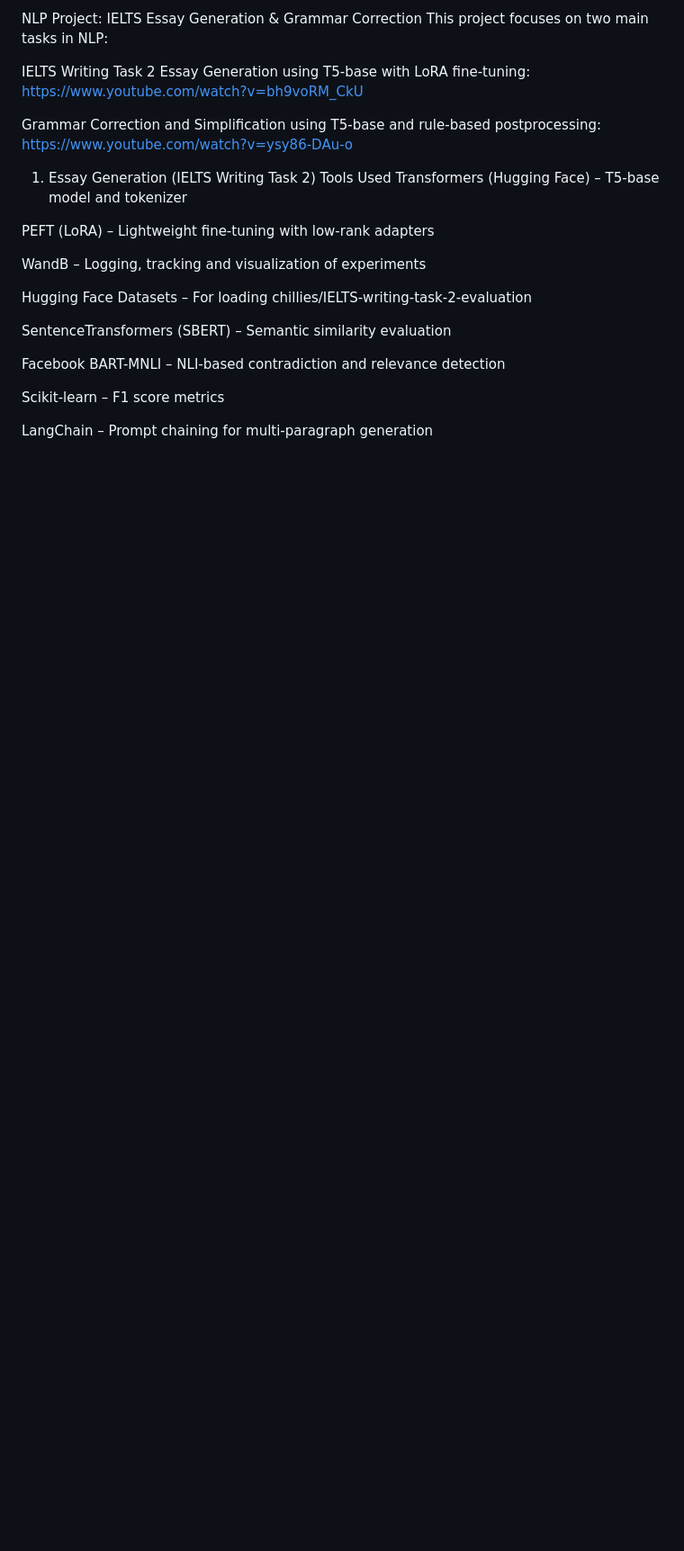
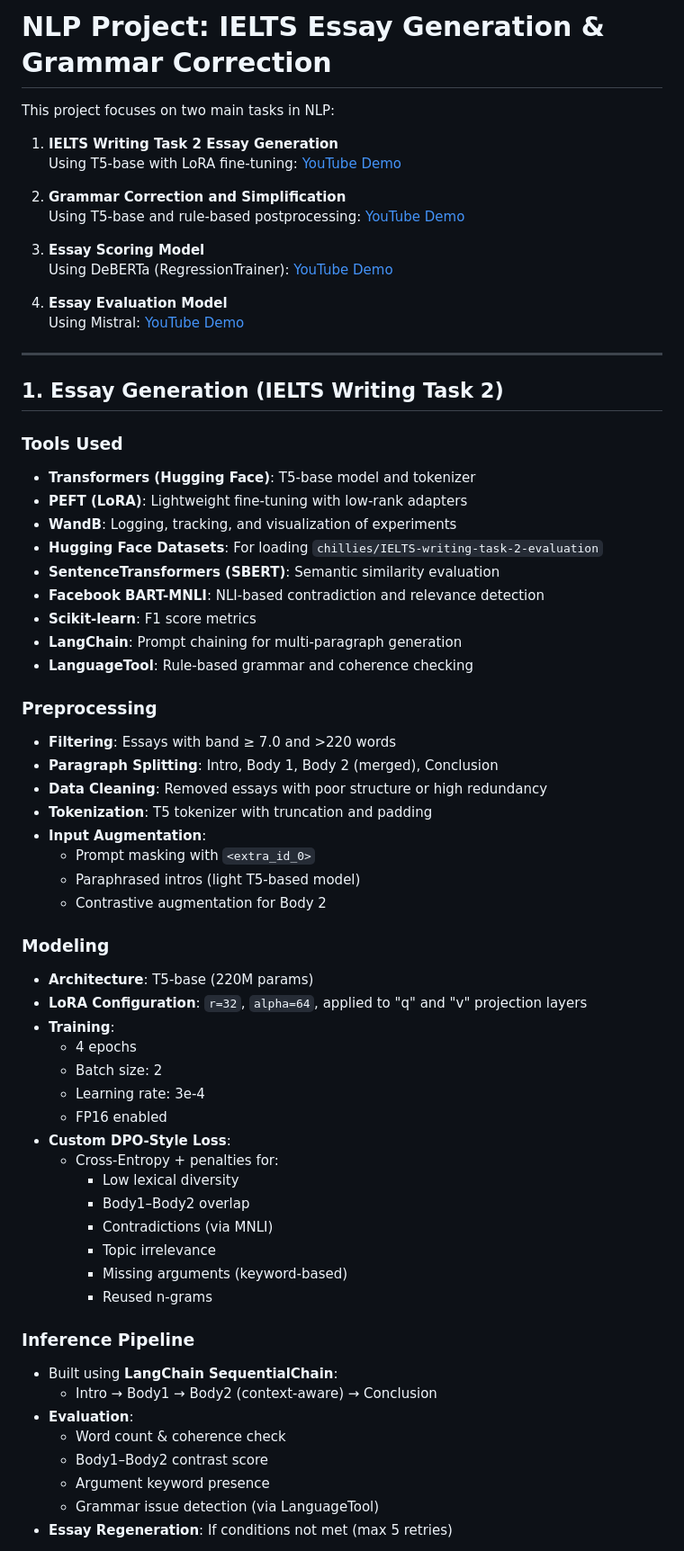
Before and after one commit to WarisJaima/NLP-Project, a Markdown page: README.md, the part around the change printed below. Shown: that part at 90% size. GitHub-like rendering; blank space fills up the shorter version.

```diff
--- a/README.md
+++ b/README.md
@@ -1,25 +1,68 @@
-NLP Project: IELTS Essay Generation & Grammar Correction
+# NLP Project: IELTS Essay Generation & Grammar Correction
+
 This project focuses on two main tasks in NLP:
 
-IELTS Writing Task 2 Essay Generation using T5-base with LoRA fine-tuning: https://www.youtube.com/watch?v=bh9voRM_CkU
+1. **IELTS Writing Task 2 Essay Generation**
+   Using T5-base with LoRA fine-tuning: [YouTube Demo](https://www.youtube.com/watch?v=bh9voRM_CkU)
 
-Grammar Correction and Simplification using T5-base and rule-based postprocessing: https://www.youtube.com/watch?v=ysy86-DAu-o
+2. **Grammar Correction and Simplification**
+   Using T5-base and rule-based postprocessing: [YouTube Demo](https://www.youtube.com/watch?v=ysy86-DAu-o)
 
-1. Essay Generation (IELTS Writing Task 2)
-Tools Used
-Transformers (Hugging Face) – T5-base model and tokenizer
+3. **Essay Scoring Model**
+   Using DeBERTa (RegressionTrainer): [YouTube Demo](https://www.youtube.com/watch?v=t_tLX0fkJQc)
 
-PEFT (LoRA) – Lightweight fine-tuning with low-rank adapters
+4. **Essay Evaluation Model**
+   Using Mistral: [YouTube Demo](https://www.youtube.com/watch?v=xUbeBi-gDyM)
 
-WandB – Logging, tracking and visualization of experiments
+---
 
-Hugging Face Datasets – For loading chillies/IELTS-writing-task-2-evaluation
+## 1. Essay Generation (IELTS Writing Task 2)
 
-SentenceTransformers (SBERT) – Semantic similarity evaluation
+### Tools Used
+- **Transformers (Hugging Face)**: T5-base model and tokenizer
+- **PEFT (LoRA)**: Lightweight fine-tuning with low-rank adapters
+- **WandB**: Logging, tracking, and visualization of experiments
+- **Hugging Face Datasets**: For loading `chillies/IELTS-writing-task-2-evaluation`
+- **SentenceTransformers (SBERT)**: Semantic similarity evaluation
+- **Facebook BART-MNLI**: NLI-based contradiction and relevance detection
+- **Scikit-learn**: F1 score metrics
+- **LangChain**: Prompt chaining for multi-paragraph generation
+- **LanguageTool**: Rule-based grammar and coherence checking
 
-Facebook BART-MNLI – NLI-based contradiction and relevance detection
+### Preprocessing
+- **Filtering**: Essays with band ≥ 7.0 and >220 words
+- **Paragraph Splitting**: Intro, Body 1, Body 2 (merged), Conclusion
+- **Data Cleaning**: Removed essays with poor structure or high redundancy
+- **Tokenization**: T5 tokenizer with truncation and padding
+- **Input Augmentation**:
+  - Prompt masking with `<extra_id_0>`
+  - Paraphrased intros (light T5-based model)
+  - Contrastive augmentation for Body 2
 
-Scikit-learn – F1 score metrics
+### Modeling
+- **Architecture**: T5-base (220M params)
+- **LoRA Configuration**: `r=32`, `alpha=64`, applied to "q" and "v" projection layers
+- **Training**:
+  - 4 epochs
+  - Batch size: 2
+  - Learning rate: 3e-4
+  - FP16 enabled
+- **Custom DPO-Style Loss**:
+  - Cross-Entropy + penalties for:
+    - Low lexical diversity
+    - Body1–Body2 overlap
+    - Contradictions (via MNLI)
+    - Topic irrelevance
+    - Missing arguments (keyword-based)
+    - Reused n-grams
 
-LangChain – Prompt chaining for multi-paragraph generation
+### Inference Pipeline
+- Built using **LangChain SequentialChain**:
+  - Intro → Body1 → Body2 (context-aware) → Conclusion
+- **Evaluation**:
+  - Word count & coherence check
+  - Body1–Body2 contrast score
+  - Argument keyword presence
+  - Grammar issue detection (via LanguageTool)
+- **Essay Regeneration**: If conditions not met (max 5 retries)
 
```
Also changed, not shown: other parts of README.md (+77 -126 lines).
